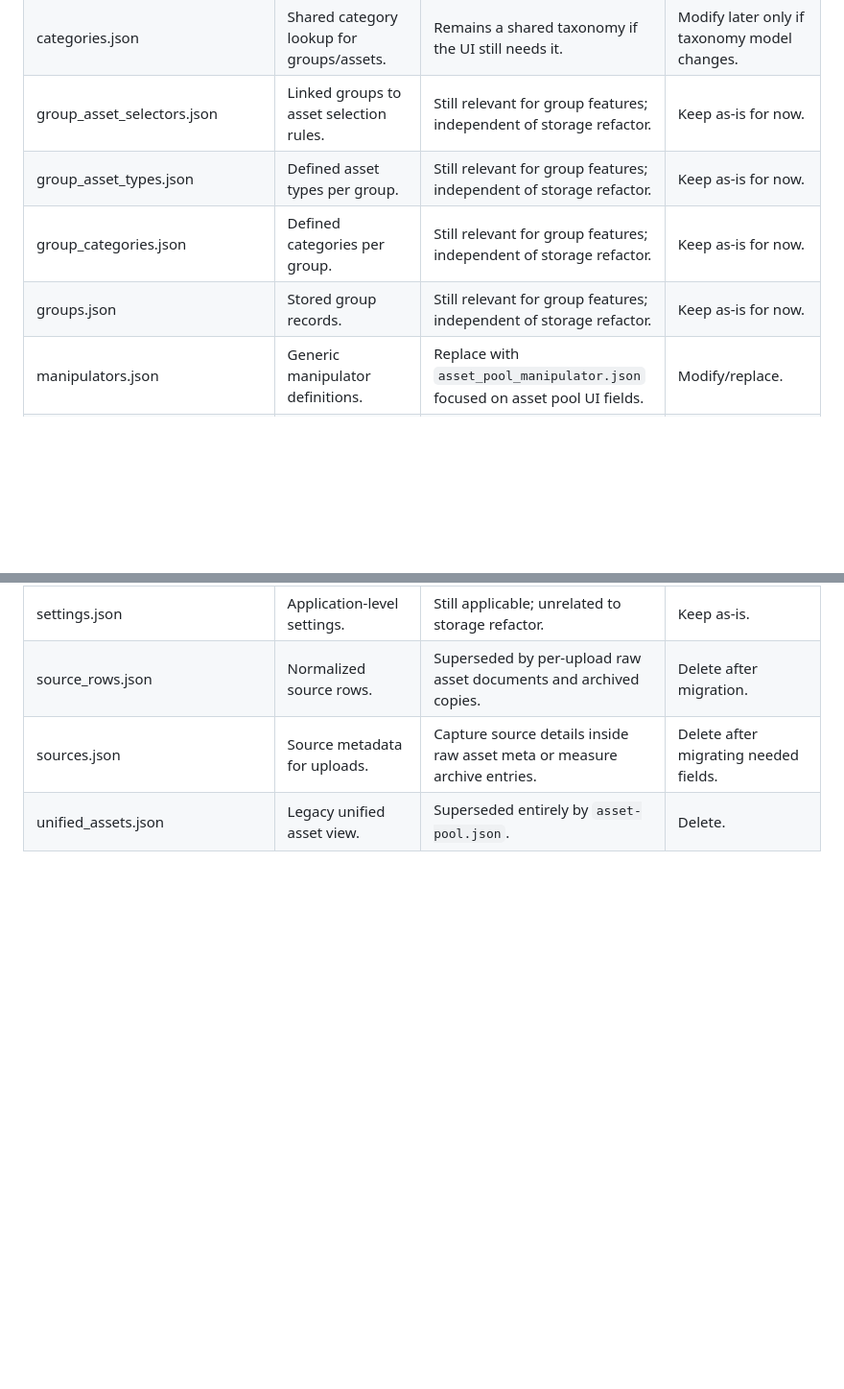
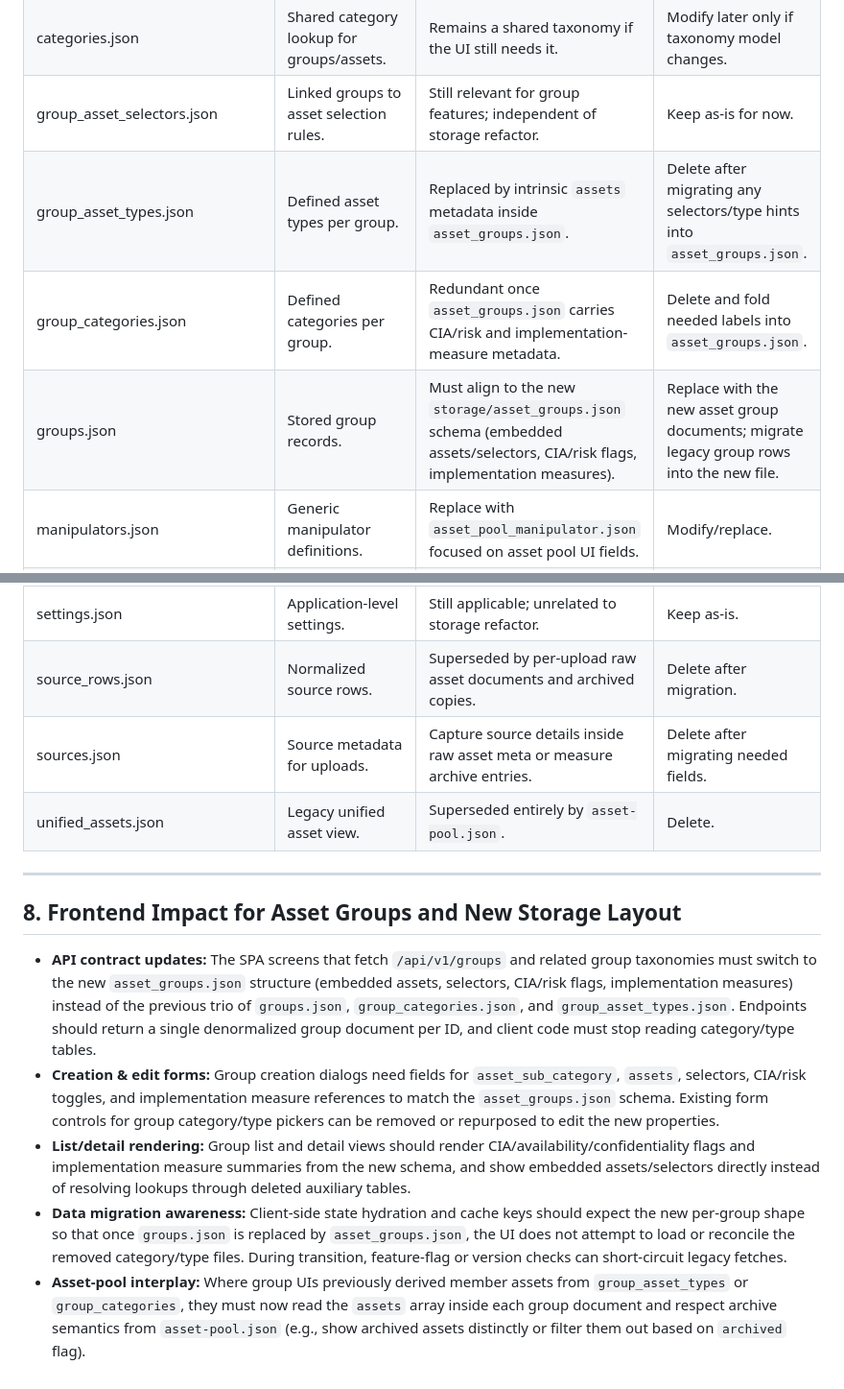
Before and after one commit to MaPhil/asset-db, a Markdown page: storage-gap-analysis.md, 2 parts joined by grey strips. Shown at 96% size. Drawn GitHub-style; blank space fills up the shorter version.

Commit message:
Update storage gap analysis for asset group frontend changes

```diff
--- a/storage-gap-analysis.md
+++ b/storage-gap-analysis.md
@@ -389,9 +389,9 @@ This replaces the current generic `manipulator` description with an asset-pool-s
 | asset_type_decisions.json | Held inferred/selected asset type decisions. | Capture any needed type directly on asset pool entries. | Delete after folding needed fields into `asset-pool.json`. |
 | categories.json | Shared category lookup for groups/assets. | Remains a shared taxonomy if the UI still needs it. | Modify later only if taxonomy model changes. |
 | group_asset_selectors.json | Linked groups to asset selection rules. | Still relevant for group features; independent of storage refactor. | Keep as-is for now. |
-| group_asset_types.json | Defined asset types per group. | Still relevant for group features; independent of storage refactor. | Keep as-is for now. |
-| group_categories.json | Defined categories per group. | Still relevant for group features; independent of storage refactor. | Keep as-is for now. |
-| groups.json | Stored group records. | Still relevant for group features; independent of storage refactor. | Keep as-is for now. |
+| group_asset_types.json | Defined asset types per group. | Replaced by intrinsic `assets` metadata inside `asset_groups.json`. | Delete after migrating any selectors/type hints into `asset_groups.json`. |
+| group_categories.json | Defined categories per group. | Redundant once `asset_groups.json` carries CIA/risk and implementation-measure metadata. | Delete and fold needed labels into `asset_groups.json`. |
+| groups.json | Stored group records. | Must align to the new `storage/asset_groups.json` schema (embedded assets/selectors, CIA/risk flags, implementation measures). | Replace with the new asset group documents; migrate legacy group rows into the new file. |
 | manipulators.json | Generic manipulator definitions. | Replace with `asset_pool_manipulator.json` focused on asset pool UI fields. | Modify/replace. |
 | mappings.json | Stored column mappings for assets. | Persist mappings inside each `raw-assets/{upload-id}.json` meta section. | Delete after migration. |
 | measure_categories.json | Lookup table for measure categories. | Superseded by flat measures rows in `measures.json`. | Delete. |
@@ -408,3 +408,13 @@ This replaces the current generic `manipulator` description with an asset-pool-s
 | source_rows.json | Normalized source rows. | Superseded by per-upload raw asset documents and archived copies. | Delete after migration. |
 | sources.json | Source metadata for uploads. | Capture source details inside raw asset meta or measure archive entries. | Delete after migrating needed fields. |
 | unified_assets.json | Legacy unified asset view. | Superseded entirely by `asset-pool.json`. | Delete. |
+
+---
+
+## 8. Frontend Impact for Asset Groups and New Storage Layout
+
+* **API contract updates:** The SPA screens that fetch `/api/v1/groups` and related group taxonomies must switch to the new `asset_groups.json` structure (embedded assets, selectors, CIA/risk flags, implementation measures) instead of the previous trio of `groups.json`, `group_categories.json`, and `group_asset_types.json`. Endpoints should return a single denormalized group document per ID, and client code must stop reading category/type tables.
+* **Creation & edit forms:** Group creation dialogs need fields for `asset_sub_category`, `assets`, selectors, CIA/risk toggles, and implementation measure references to match the `asset_groups.json` schema. Existing form controls for group category/type pickers can be removed or repurposed to edit the new properties.
+* **List/detail rendering:** Group list and detail views should render CIA/availability/confidentiality flags and implementation measure summaries from the new schema, and show embedded assets/selectors directly instead of resolving lookups through deleted auxiliary tables.
+* **Data migration awareness:** Client-side state hydration and cache keys should expect the new per-group shape so that once `groups.json` is replaced by `asset_groups.json`, the UI does not attempt to load or reconcile the removed category/type files. During transition, feature-flag or version checks can short-circuit legacy fetches.
+* **Asset-pool interplay:** Where group UIs previously derived member assets from `group_asset_types` or `group_categories`, they must now read the `assets` array inside each group document and respect archive semantics from `asset-pool.json` (e.g., show archived assets distinctly or filter them out based on `archived` flag).
```
